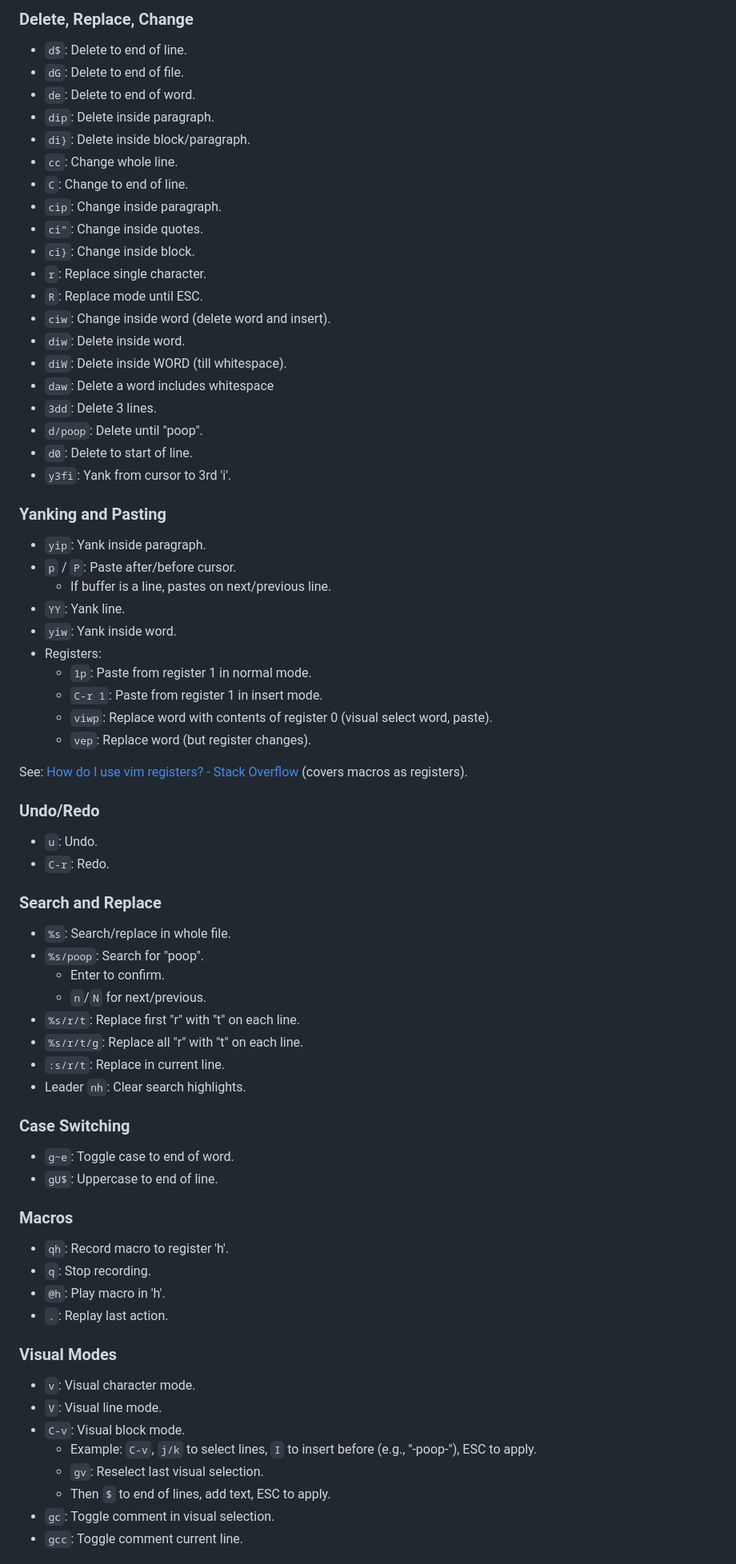
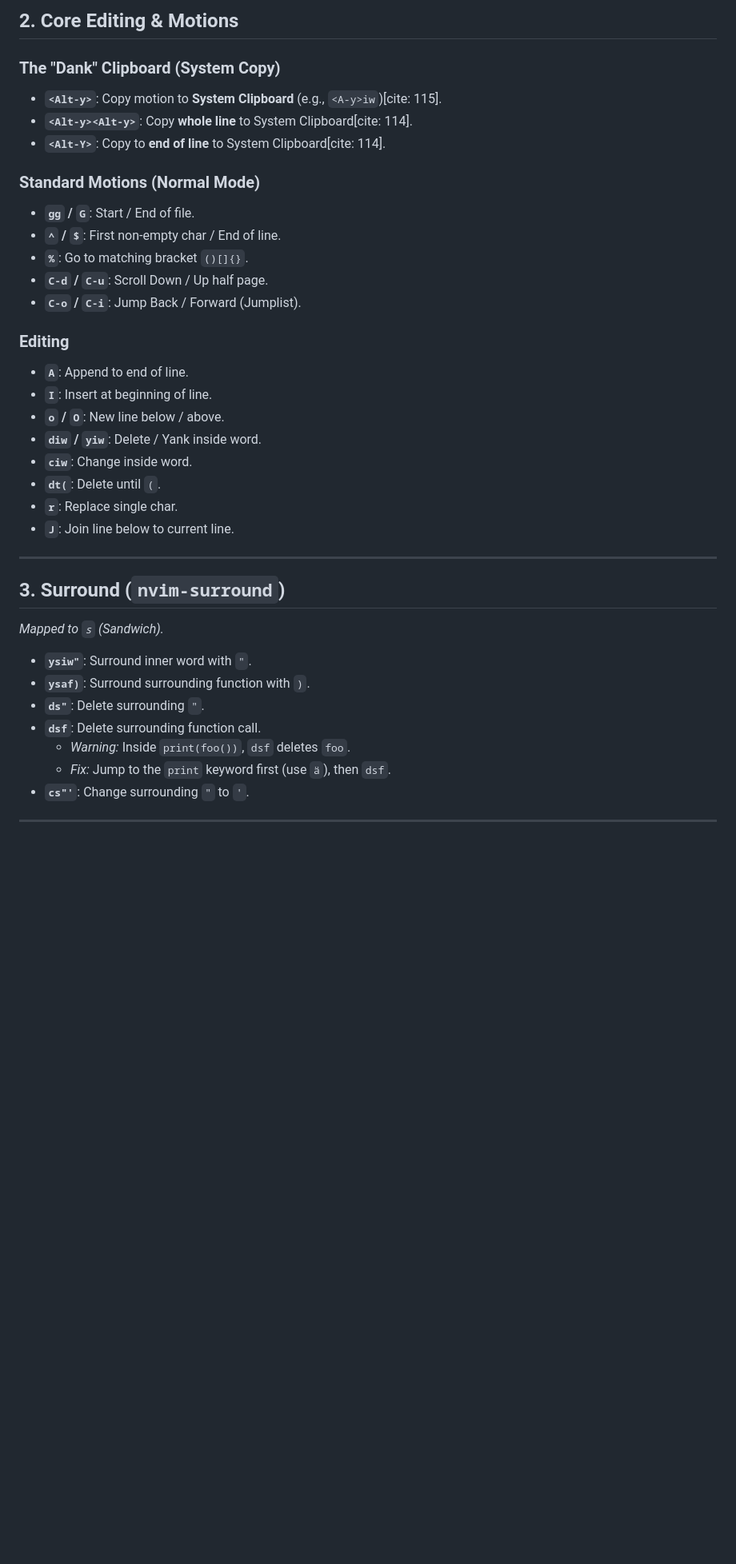
Before and after one commit to 3cnf-f/tmp_nvim, a Markdown page: docs/neovim.md, the part around one of its changes. Shown at 80% size. Rendered like a GitHub page; blank space fills up the shorter version.

```diff
--- a/docs/neovim.md
+++ b/docs/neovim.md
@@ -52,71 +39,40 @@ Certain movements are added to the jumplist (navigate with `C-o` back, `C-i` for
 
-### Delete, Replace, Change
-- `d$`: Delete to end of line.
-- `dG`: Delete to end of file.
-- `de`: Delete to end of word.
-- `dip`: Delete inside paragraph.
-- `di}`: Delete inside block/paragraph.
-- `cc`: Change whole line.
-- `C`: Change to end of line.
-- `cip`: Change inside paragraph.
-- `ci"`: Change inside quotes.
-- `ci}`: Change inside block.
-- `r`: Replace single character.
-- `R`: Replace mode until ESC.
-- `ciw`: Change inside word (delete word and insert).
-- `diw`: Delete inside word.
-- `diW`: Delete inside WORD (till whitespace).
-- `daw`: Delete a word includes whitespace
-- `3dd`: Delete 3 lines.
-- `d/poop`: Delete until "poop".
-- `d0`: Delete to start of line.
-- `y3fi`: Yank from cursor to 3rd 'i'.
+## 2. Core Editing & Motions
 
-### Yanking and Pasting
-- `yip`: Yank inside paragraph.
-- `p` / `P`: Paste after/before cursor.
-  - If buffer is a line, pastes on next/previous line.
-- `YY`: Yank line.
-- `yiw`: Yank inside word.
-- Registers:
-  - `1p`: Paste from register 1 in normal mode.
-  - `C-r 1`: Paste from register 1 in insert mode.
-  - `viwp`: Replace word with contents of register 0 (visual select word, paste).
-  - `vep`: Replace word (but register changes).
+### The "Dank" Clipboard (System Copy)
+- **`<Alt-y>`**: Copy motion to **System Clipboard** (e.g., `<A-y>iw`)[cite: 115].
+- **`<Alt-y><Alt-y>`**: Copy **whole line** to System Clipboard[cite: 114].
+- **`<Alt-Y>`**: Copy to **end of line** to System Clipboard[cite: 114].
 
-See: [How do I use vim registers? - Stack Overflow](https://stackoverflow.com/questions/1497958/how-do-i-use-vim-registers) (covers macros as registers).
+### Standard Motions (Normal Mode)
+- **`gg` / `G`**: Start / End of file.
+- **`^` / `$`**: First non-empty char / End of line.
+- **`%`**: Go to matching bracket `()[]{}`.
+- **`C-d` / `C-u`**: Scroll Down / Up half page.
+- **`C-o` / `C-i`**: Jump Back / Forward (Jumplist).
 
-### Undo/Redo
-- `u`: Undo.
-- `C-r`: Redo.
+### Editing
+- **`A`**: Append to end of line.
+- **`I`**: Insert at beginning of line.
+- **`o` / `O`**: New line below / above.
+- **`diw` / `yiw`**: Delete / Yank inside word.
+- **`ciw`**: Change inside word.
+- **`dt(`**: Delete until `(`.
+- **`r`**: Replace single char.
+- **`J`**: Join line below to current line.
 
-### Search and Replace
-- `%s`: Search/replace in whole file.
-- `%s/poop`: Search for "poop".
-  - Enter to confirm.
-  - `n`/`N` for next/previous.
-- `%s/r/t`: Replace first "r" with "t" on each line.
-- `%s/r/t/g`: Replace all "r" with "t" on each line.
-- `:s/r/t`: Replace in current line.
-- Leader `nh`: Clear search highlights.
+---
 
-### Case Switching
-- `g~e`: Toggle case to end of word.
-- `gU$`: Uppercase to end of line.
+## 3. Surround (`nvim-surround`)
+*Mapped to `s` (Sandwich).*
 
-### Macros
-- `qh`: Record macro to register 'h'.
-- `q`: Stop recording.
-- `@h`: Play macro in 'h'.
-- `.`: Replay last action.
+- **`ysiw"`**: Surround inner word with `"`.
+- **`ysaf)`**: Surround surrounding function with `)`.
+- **`ds"`**: Delete surrounding `"`.
+- **`dsf`**: Delete surrounding function call.
+    * *Warning:* Inside `print(foo())`, `dsf` deletes `foo`.
+    * *Fix:* Jump to the `print` keyword first (use `ä`), then `dsf`.
+- **`cs"'`**: Change surrounding `"` to `'`.
 
-### Visual Modes
-- `v`: Visual character mode.
-- `V`: Visual line mode.
-- `C-v`: Visual block mode.
-  - Example: `C-v`, `j/k` to select lines, `I` to insert before (e.g., "-poop-"), ESC to apply.
-  - `gv`: Reselect last visual selection.
-  - Then `$` to end of lines, add text, ESC to apply.
-- `gc`: Toggle comment in visual selection.
-- `gcc`: Toggle comment current line.
+---
 
```
Also changed, not shown: other parts of docs/neovim.md (+111 -93 lines).
